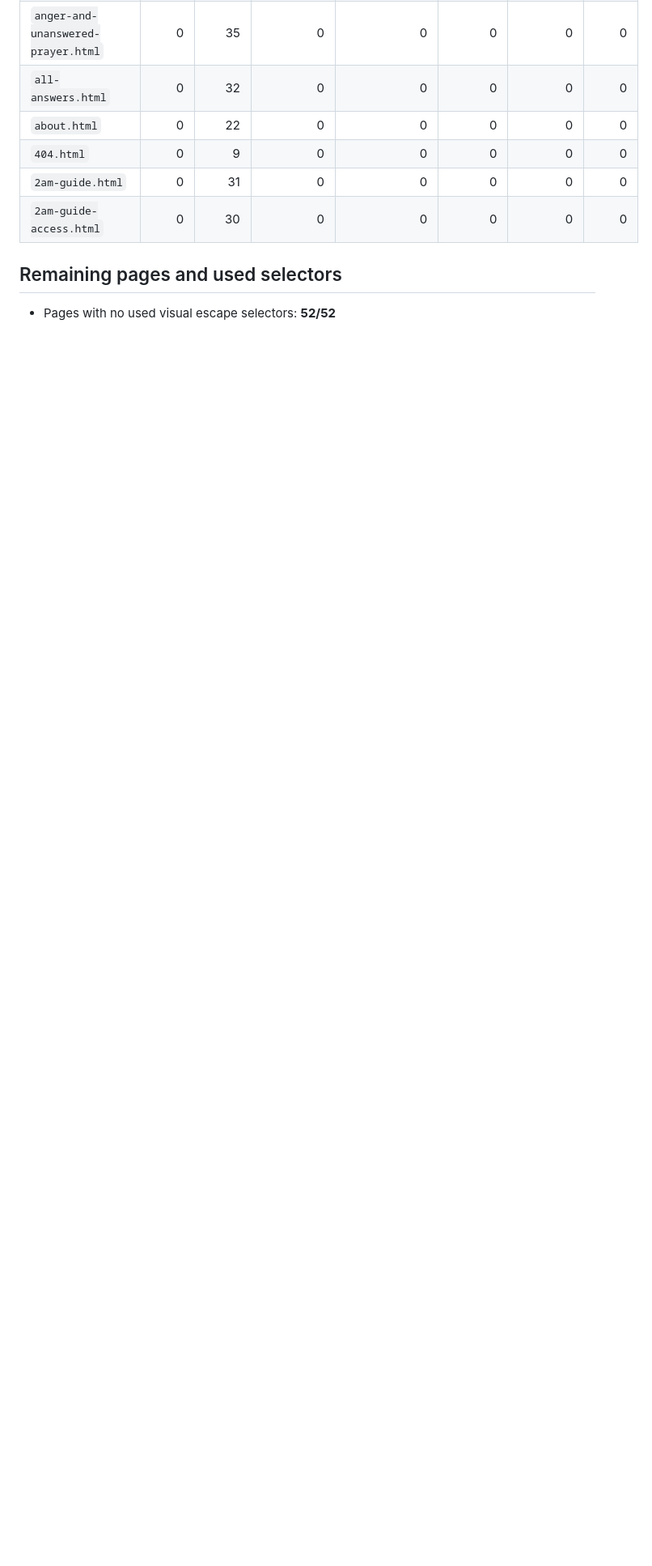
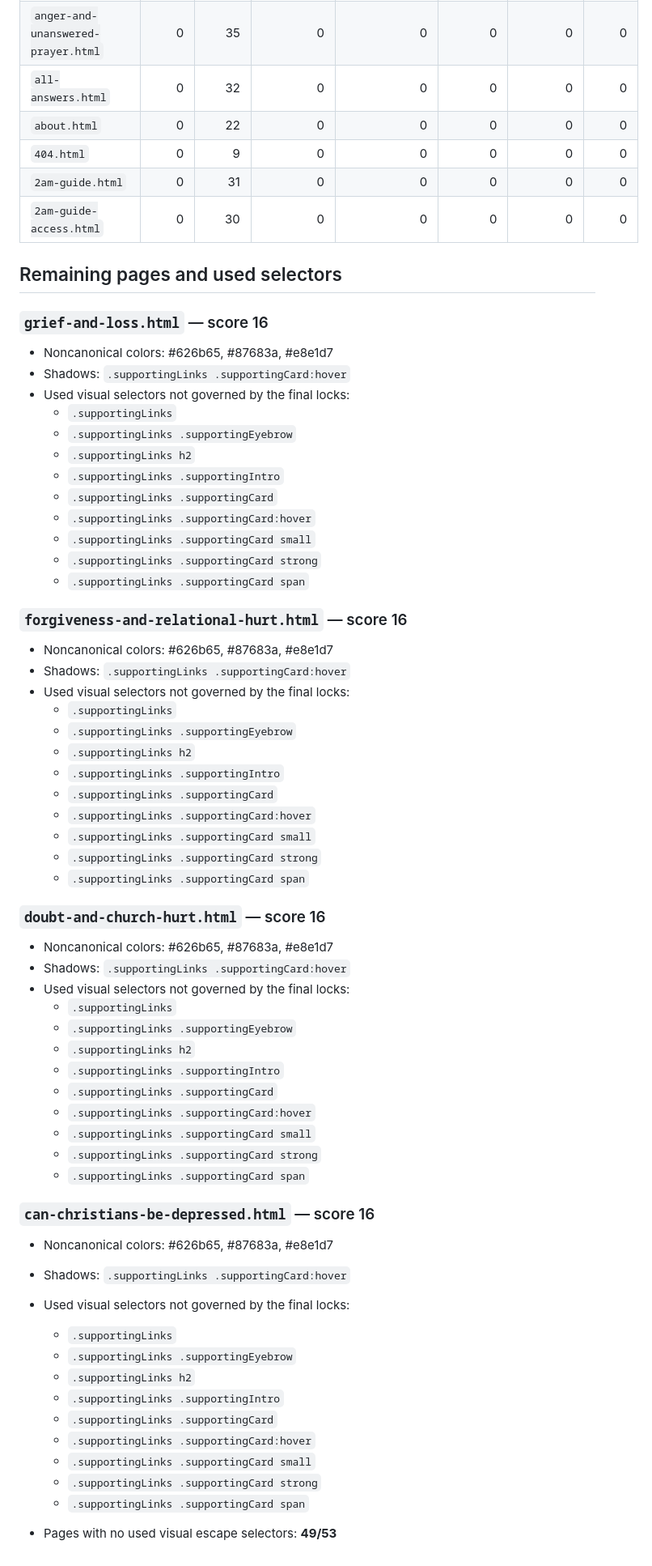
Before and after one commit to tatethrondson/answers-for-a-broken-heart, a Markdown page: BODY-STYLE-AUDIT.md, the part around one of its changes. Shown at 81% size. GitHub-like rendering; blank space fills up the shorter version.

Commit message:
Update body visual consistency audit

```diff
--- a/BODY-STYLE-AUDIT.md
+++ b/BODY-STYLE-AUDIT.md
@@ -61,4 +62,60 @@ This audit checks only page-specific visual CSS selectors that are **actually us
 
 ## Remaining pages and used selectors
 
-- Pages with no used visual escape selectors: **52/52**
+### `grief-and-loss.html` — score 16
+- Noncanonical colors: #626b65, #87683a, #e8e1d7
+- Shadows: `.supportingLinks .supportingCard:hover`
+- Used visual selectors not governed by the final locks:
+  - `.supportingLinks`
+  - `.supportingLinks .supportingEyebrow`
+  - `.supportingLinks h2`
+  - `.supportingLinks .supportingIntro`
+  - `.supportingLinks .supportingCard`
+  - `.supportingLinks .supportingCard:hover`
+  - `.supportingLinks .supportingCard small`
+  - `.supportingLinks .supportingCard strong`
+  - `.supportingLinks .supportingCard span`
+
+### `forgiveness-and-relational-hurt.html` — score 16
+- Noncanonical colors: #626b65, #87683a, #e8e1d7
+- Shadows: `.supportingLinks .supportingCard:hover`
+- Used visual selectors not governed by the final locks:
+  - `.supportingLinks`
+  - `.supportingLinks .supportingEyebrow`
+  - `.supportingLinks h2`
+  - `.supportingLinks .supportingIntro`
+  - `.supportingLinks .supportingCard`
+  - `.supportingLinks .supportingCard:hover`
+  - `.supportingLinks .supportingCard small`
+  - `.supportingLinks .supportingCard strong`
+  - `.supportingLinks .supportingCard span`
+
+### `doubt-and-church-hurt.html` — score 16
+- Noncanonical colors: #626b65, #87683a, #e8e1d7
+- Shadows: `.supportingLinks .supportingCard:hover`
+- Used visual selectors not governed by the final locks:
+  - `.supportingLinks`
+  - `.supportingLinks .supportingEyebrow`
+  - `.supportingLinks h2`
+  - `.supportingLinks .supportingIntro`
+  - `.supportingLinks .supportingCard`
+  - `.supportingLinks .supportingCard:hover`
+  - `.supportingLinks .supportingCard small`
+  - `.supportingLinks .supportingCard strong`
+  - `.supportingLinks .supportingCard span`
+
+### `can-christians-be-depressed.html` — score 16
+- Noncanonical colors: #626b65, #87683a, #e8e1d7
+- Shadows: `.supportingLinks .supportingCard:hover`
+- Used visual selectors not governed by the final locks:
+  - `.supportingLinks`
+  - `.supportingLinks .supportingEyebrow`
+  - `.supportingLinks h2`
+  - `.supportingLinks .supportingIntro`
+  - `.supportingLinks .supportingCard`
+  - `.supportingLinks .supportingCard:hover`
+  - `.supportingLinks .supportingCard small`
+  - `.supportingLinks .supportingCard strong`
+  - `.supportingLinks .supportingCard span`
+
+- Pages with no used visual escape selectors: **49/53**
```
Also changed, not shown: other parts of BODY-STYLE-AUDIT.md (+6 -5 lines).
